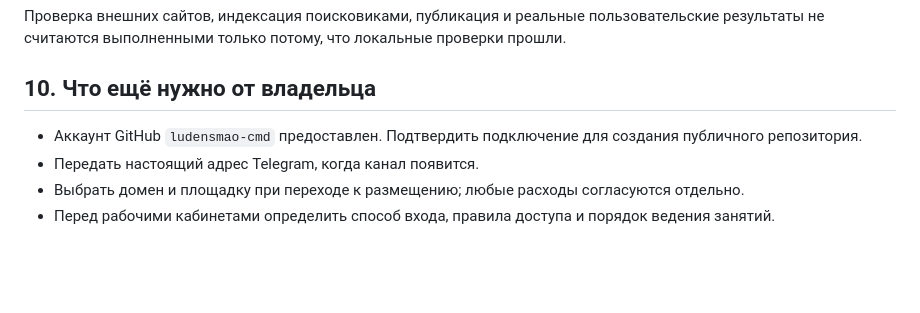
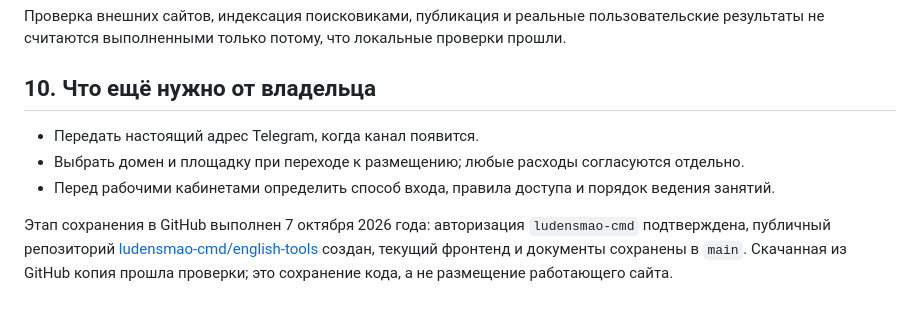
Before and after one commit to ludensmao-cmd/english-tools, a Markdown page: prd.md, the part around the change. Drawn GitHub-style; blank space fills up the shorter version.

```diff
--- a/prd.md
+++ b/prd.md
@@ -158,7 +158,8 @@ English.tools — открытый русскоязычный сайт, кото
 
 ## 10. Что ещё нужно от владельца
 
-- Аккаунт GitHub `ludensmao-cmd` предоставлен. Подтвердить подключение для создания публичного репозитория.
 - Передать настоящий адрес Telegram, когда канал появится.
 - Выбрать домен и площадку при переходе к размещению; любые расходы согласуются отдельно.
 - Перед рабочими кабинетами определить способ входа, правила доступа и порядок ведения занятий.
+
+Этап сохранения в GitHub выполнен 7 октября 2026 года: авторизация `ludensmao-cmd` подтверждена, публичный репозиторий [ludensmao-cmd/english-tools](https://github.com/ludensmao-cmd/english-tools) создан, текущий фронтенд и документы сохранены в `main`. Скачанная из GitHub копия прошла проверки; это сохранение кода, а не размещение работающего сайта.
```
Also changed, not shown: README.md (+3 -0 lines), 1 other file.
